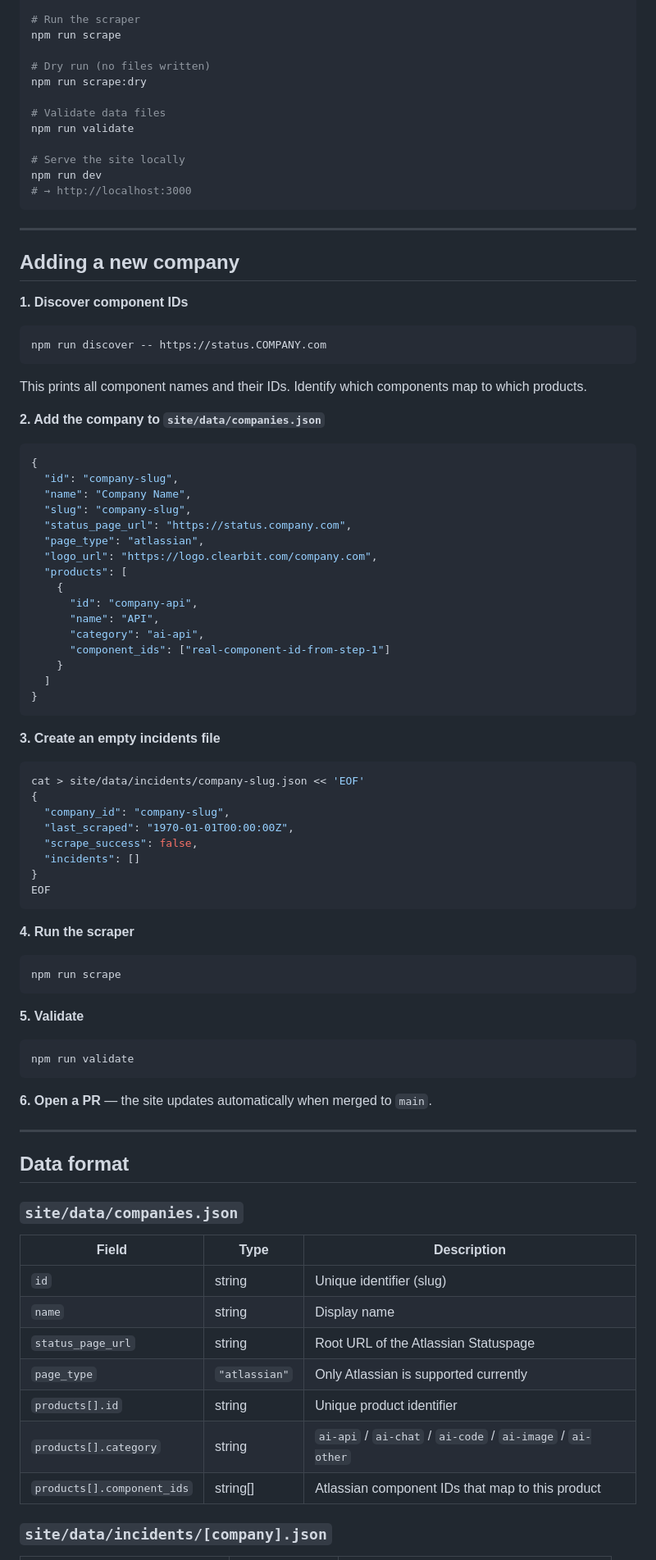
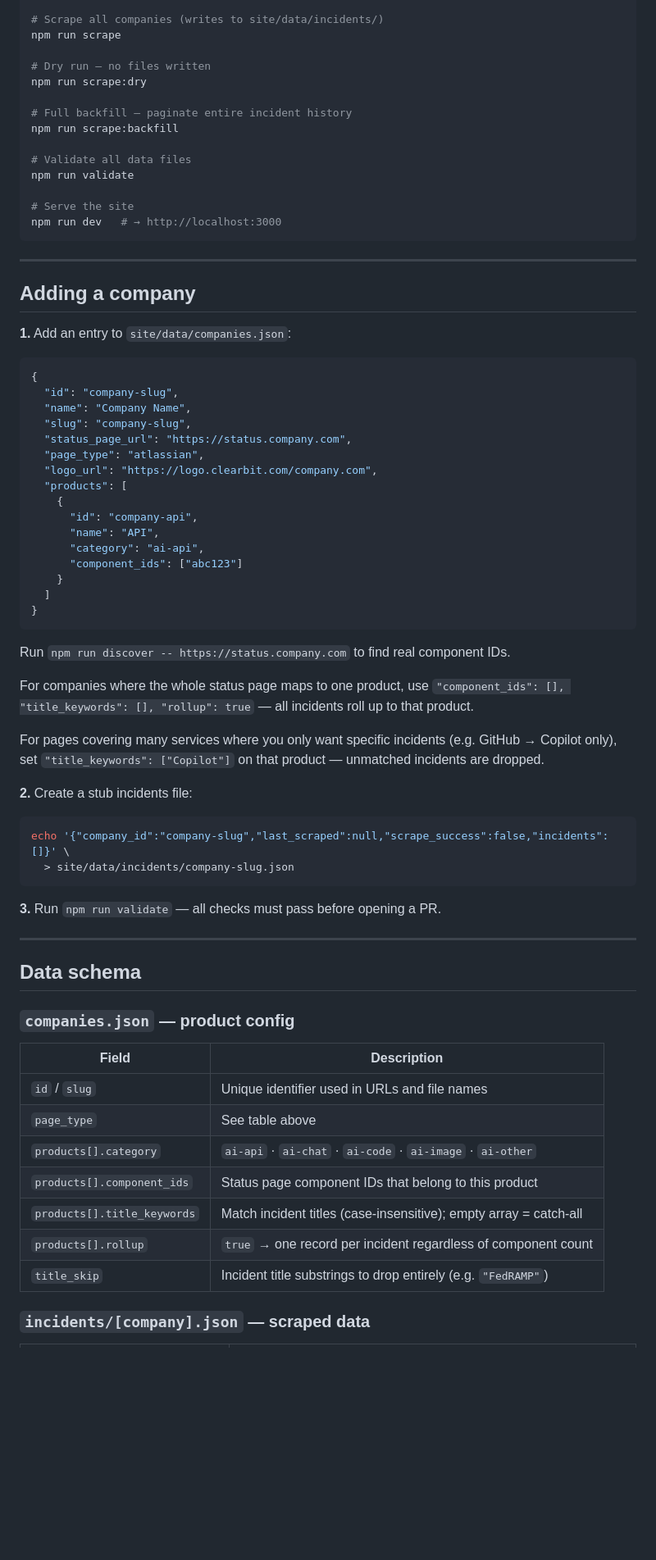
Before and after one commit to b3ngriffiths/ai-status-leaderboard, a Markdown page: README.md, the part around one of its changes. Shown at 82% size. Rendered like a GitHub page; blank space fills up the shorter version.

````diff
--- a/README.md
+++ b/README.md
@@ -41,31 +81,25 @@ npm run discover -- https://status.anthropic.com
 
-# Run the scraper
+# Scrape all companies (writes to site/data/incidents/)
 npm run scrape
 
-# Dry run (no files written)
+# Dry run — no files written
 npm run scrape:dry
 
-# Validate data files
+# Full backfill — paginate entire incident history
+npm run scrape:backfill
+
+# Validate all data files
 npm run validate
 
-# Serve the site locally
-npm run dev
-# → http://localhost:3000
+# Serve the site
+npm run dev   # → http://localhost:3000
 ```
 
 ---
 
-## Adding a new company
+## Adding a company
 
-**1. Discover component IDs**
-
-```bash
-npm run discover -- https://status.COMPANY.com
-```
-
-This prints all component names and their IDs. Identify which components map to which products.
-
-**2. Add the company to `site/data/companies.json`**
+**1.** Add an entry to `site/data/companies.json`:
 
 ```json
 {
@@ -80,54 +114,42 @@ This prints all component names and their IDs. Identify which components map to
       "id": "company-api",
       "name": "API",
       "category": "ai-api",
-      "component_ids": ["real-component-id-from-step-1"]
+      "component_ids": ["abc123"]
     }
   ]
 }
 ```
 
-**3. Create an empty incidents file**
+Run `npm run discover -- https://status.company.com` to find real component IDs.
+
+For companies where the whole status page maps to one product, use `"component_ids": [], "title_keywords": [], "rollup": true` — all incidents roll up to that product.
+
+For pages covering many services where you only want specific incidents (e.g. GitHub → Copilot only), set `"title_keywords": ["Copilot"]` on that product — unmatched incidents are dropped.
+
+**2.** Create a stub incidents file:
 
 ```bash
-cat > site/data/incidents/company-slug.json << 'EOF'
-{
-  "company_id": "company-slug",
-  "last_scraped": "1970-01-01T00:00:00Z",
-  "scrape_success": false,
-  "incidents": []
-}
-EOF
+echo '{"company_id":"company-slug","last_scraped":null,"scrape_success":false,"incidents":[]}' \
+  > site/data/incidents/company-slug.json
 ```
 
-**4. Run the scraper**
-
-```bash
-npm run scrape
-```
-
-**5. Validate**
-
-```bash
-npm run validate
-```
-
-**6. Open a PR** — the site updates automatically when merged to `main`.
+**3.** Run `npm run validate` — all checks must pass before opening a PR.
 
 ---
 
-## Data format
+## Data schema
 
-### `site/data/companies.json`
+### `companies.json` — product config
 
-| Field | Type | Description |
-|---|---|---|
-| `id` | string | Unique identifier (slug) |
-| `name` | string | Display name |
-| `status_page_url` | string | Root URL of the Atlassian Statuspage |
-| `page_type` | `"atlassian"` | Only Atlassian is supported currently |
-| `products[].id` | string | Unique product identifier |
-| `products[].category` | string | `ai-api` / `ai-chat` / `ai-code` / `ai-image` / `ai-other` |
-| `products[].component_ids` | string[] | Atlassian component IDs that map to this product |
+| Field | Description |
+|---|---|
+| `id` / `slug` | Unique identifier used in URLs and file names |
+| `page_type` | See table above |
+| `products[].category` | `ai-api` · `ai-chat` · `ai-code` · `ai-image` · `ai-other` |
+| `products[].component_ids` | Status page component IDs that belong to this product |
+| `products[].title_keywords` | Match incident titles (case-insensitive); empty array = catch-all |
+| `products[].rollup` | `true` → one record per incident regardless of component count |
+| `title_skip` | Incident title substrings to drop entirely (e.g. `"FedRAMP"`) |
 
-### `site/data/incidents/[company].json`
+### `incidents/[company].json` — scraped data
 
````
Also changed, not shown: other parts of README.md (+67 -35 lines).
